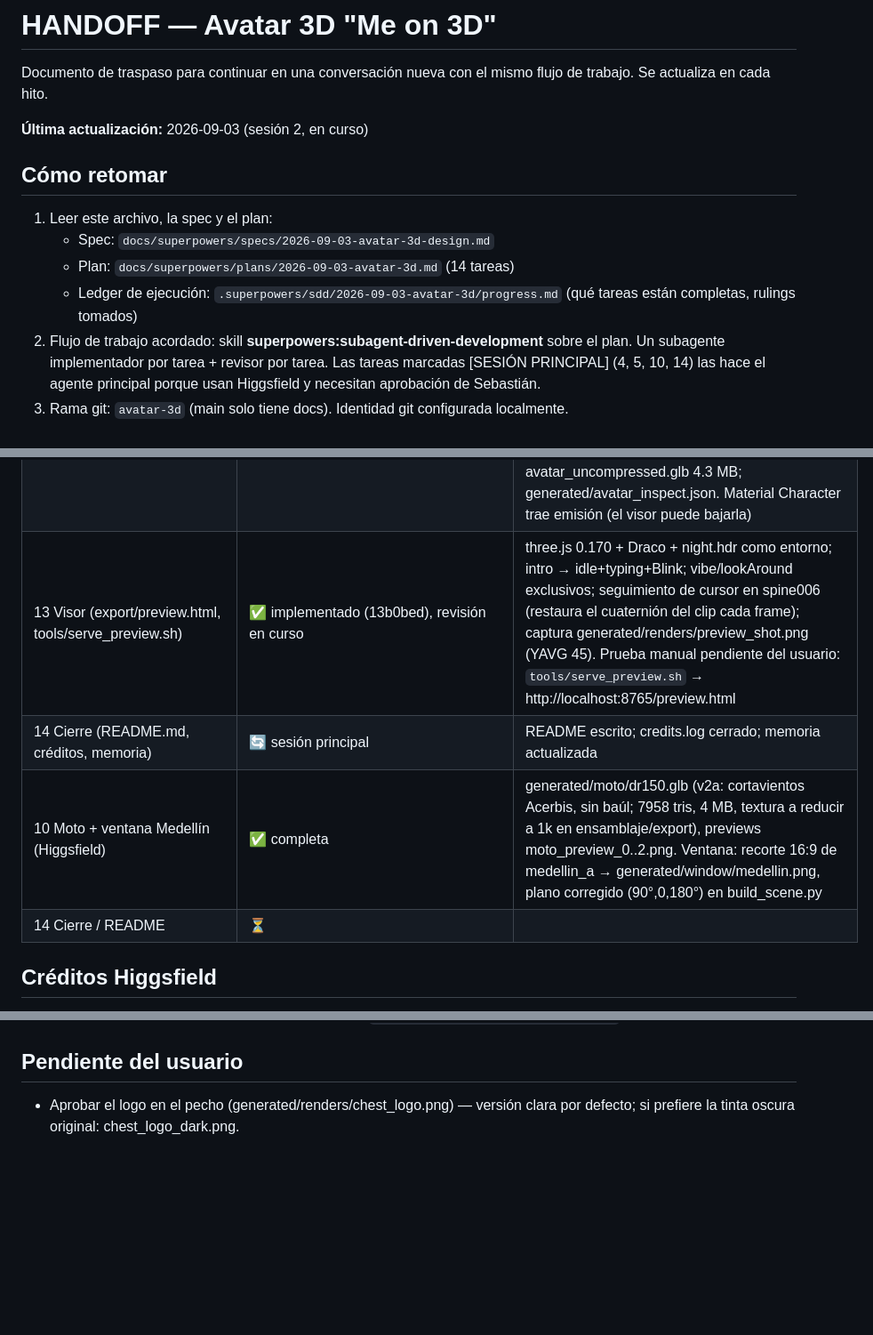
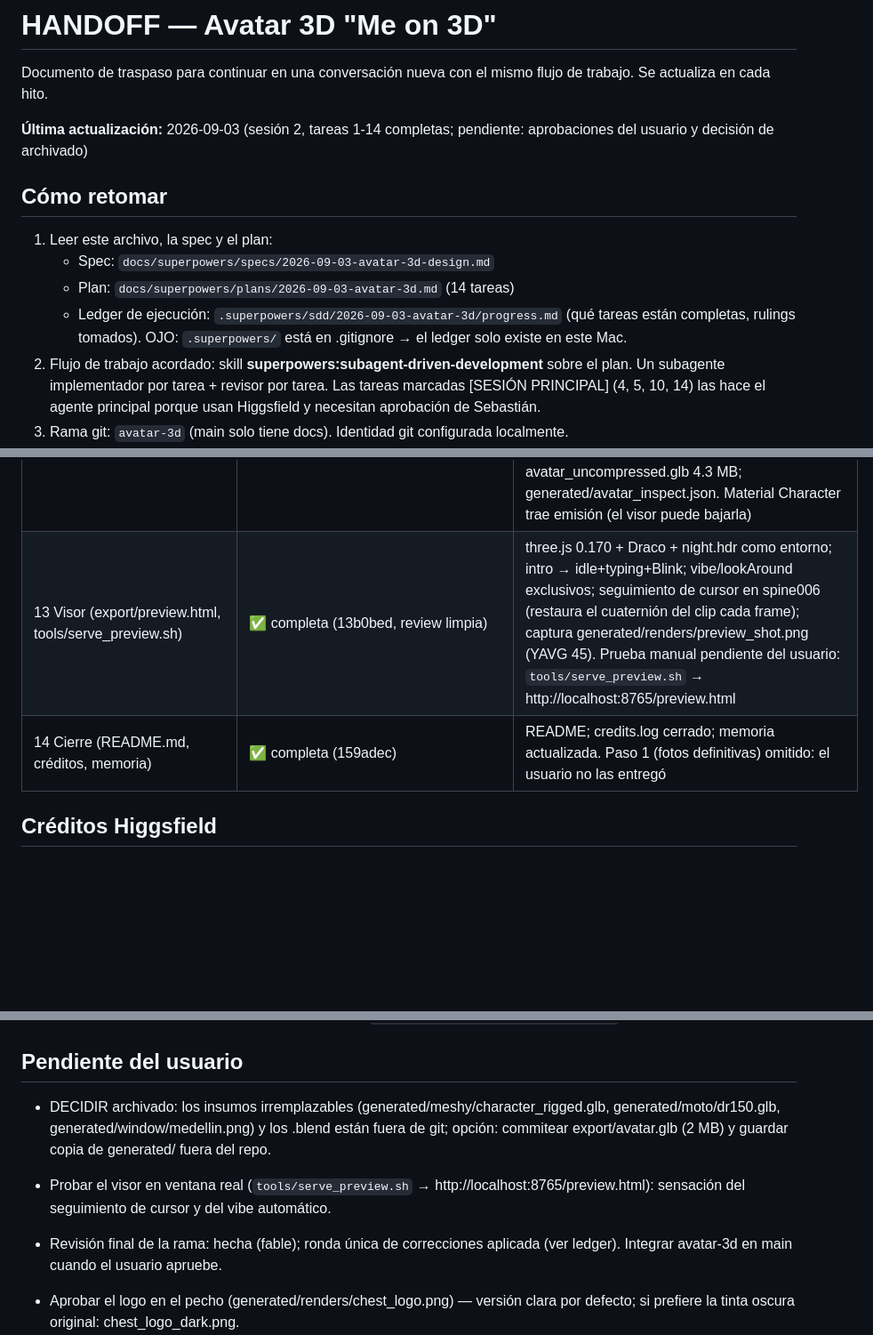
Before and after one commit to Sebastiandevmed/me-on-3d, a Markdown page: docs/HANDOFF.md, 3 parts joined by grey strips. Shown at 89% size. GitHub-like rendering; blank space fills up the shorter version.

Commit message:
docs: HANDOFF final (tareas 1-14, pendientes del usuario)
Co-Authored-By: Claude Fable 5.1 <noreply@anthropic.com>
Claude-Session: https://claude.ai/code/session_01XqaUJELRbH78XMbnZw3JoQ

```diff
--- a/docs/HANDOFF.md
+++ b/docs/HANDOFF.md
@@ -2,14 +2,14 @@
 
 Documento de traspaso para continuar en una conversación nueva con el mismo flujo de trabajo. Se actualiza en cada hito.
 
-**Última actualización:** 2026-09-03 (sesión 2, en curso)
+**Última actualización:** 2026-09-03 (sesión 2, tareas 1-14 completas; pendiente: aprobaciones del usuario y decisión de archivado)
 
 ## Cómo retomar
 
 1. Leer este archivo, la spec y el plan:
    - Spec: `docs/superpowers/specs/2026-09-03-avatar-3d-design.md`
    - Plan: `docs/superpowers/plans/2026-09-03-avatar-3d.md` (14 tareas)
-   - Ledger de ejecución: `.superpowers/sdd/2026-09-03-avatar-3d/progress.md` (qué tareas están completas, rulings tomados)
+   - Ledger de ejecución: `.superpowers/sdd/2026-09-03-avatar-3d/progress.md` (qué tareas están completas, rulings tomados). OJO: `.superpowers/` está en .gitignore → el ledger solo existe en este Mac.
 2. Flujo de trabajo acordado: skill **superpowers:subagent-driven-development** sobre el plan. Un subagente implementador por tarea + revisor por tarea. Las tareas marcadas [SESIÓN PRINCIPAL] (4, 5, 10, 14) las hace el agente principal porque usan Higgsfield y necesitan aprobación de Sebastián.
 3. Rama git: `avatar-3d` (main solo tiene docs). Identidad git configurada localmente.
 4. Hablar en español. Mostrar renders/láminas al usuario con SendUserFile y con `open` antes de cada punto de aprobación.
@@ -43,9 +44,7 @@ Sebastián Escobar, desarrollador web de Medellín (Campo Valdés). Moda urbana,
 | 11 Ensamblaje + HDR (assemble.py, render_hdr.py → avatar.blend, export/night.hdr) | ✅ completa (fc797d1 + fix 0011ced) | 48 214 tris; colocación por muslos (importa sit_test.py); moto 0.25 m yaw -30° textura 1k; HDR 169 KB; avatar.blend guardado NEUTRO (frame 1, sin acción, pistas muted, emisión 0, rutas relativas). Render de aprobación generated/renders/assembled_v1.png. Typing corregido (655cf7f) para no atravesar el escritorio |
 | 12 Exportación GLB (export_glb.py) | ✅ completa (22f7210) | export/avatar.glb 1.94 MB Draco, JPEG q85, 48 390 tris, 7 clips con solo sus huesos (keep_anim_armature=False), pose base = SIT (export_reset_pose_bones=False, pistas muted al exportar), pantallas con emissiveTexture; avatar_uncompressed.glb 4.3 MB; generated/avatar_inspect.json. Material Character trae emisión (el visor puede bajarla) |
-| 13 Visor (export/preview.html, tools/serve_preview.sh) | ✅ implementado (13b0bed), revisión en curso | three.js 0.170 + Draco + night.hdr como entorno; intro → idle+typing+Blink; vibe/lookAround exclusivos; seguimiento de cursor en spine006 (restaura el cuaternión del clip cada frame); captura generated/renders/preview_shot.png (YAVG 45). Prueba manual pendiente del usuario: `tools/serve_preview.sh` → http://localhost:8765/preview.html |
-| 14 Cierre (README.md, créditos, memoria) | 🔄 sesión principal | README escrito; credits.log cerrado; memoria actualizada |
-| 10 Moto + ventana Medellín (Higgsfield) | ✅ completa | generated/moto/dr150.glb (v2a: cortavientos Acerbis, sin baúl; 7958 tris, 4 MB, textura a reducir a 1k en ensamblaje/export), previews moto_preview_0..2.png. Ventana: recorte 16:9 de medellin_a → generated/window/medellin.png, plano corregido (90°,0,180°) en build_scene.py |
-| 14 Cierre / README | ⏳ | |
+| 13 Visor (export/preview.html, tools/serve_preview.sh) | ✅ completa (13b0bed, review limpia) | three.js 0.170 + Draco + night.hdr como entorno; intro → idle+typing+Blink; vibe/lookAround exclusivos; seguimiento de cursor en spine006 (restaura el cuaternión del clip cada frame); captura generated/renders/preview_shot.png (YAVG 45). Prueba manual pendiente del usuario: `tools/serve_preview.sh` → http://localhost:8765/preview.html |
+| 14 Cierre (README.md, créditos, memoria) | ✅ completa (159adec) | README; credits.log cerrado; memoria actualizada. Paso 1 (fotos definitivas) omitido: el usuario no las entregó |
 
 ## Créditos Higgsfield
 
@@ -60,6 +59,10 @@ Saldo inicial 186. Balance real consultado antes de la Tarea 10: 94.8 (≈91 gas
 
 ## Pendiente del usuario
 
+- DECIDIR archivado: los insumos irremplazables (generated/meshy/character_rigged.glb, generated/moto/dr150.glb, generated/window/medellin.png) y los .blend están fuera de git; opción: commitear export/avatar.glb (2 MB) y guardar copia de generated/ fuera del repo.
+- Probar el visor en ventana real (`tools/serve_preview.sh` → http://localhost:8765/preview.html): sensación del seguimiento de cursor y del vibe automático.
+- Revisión final de la rama: hecha (fable); ronda única de correcciones aplicada (ver ledger). Integrar avatar-3d en main cuando el usuario apruebe.
+
 - Aprobar el logo en el pecho (generated/renders/chest_logo.png) — versión clara por defecto; si prefiere la tinta oscura original: chest_logo_dark.png.
 - Aprobar la pose sentada (generated/renders/sit_v_final.png) y la cara (face_parts_open.png / face_parts_closed_browup.png).
 - Vista de ventana: 'a' recortada (cambiar a 'b' si lo pide).
```
Also changed, not shown: other parts of docs/HANDOFF.md (+1 -0 lines).
